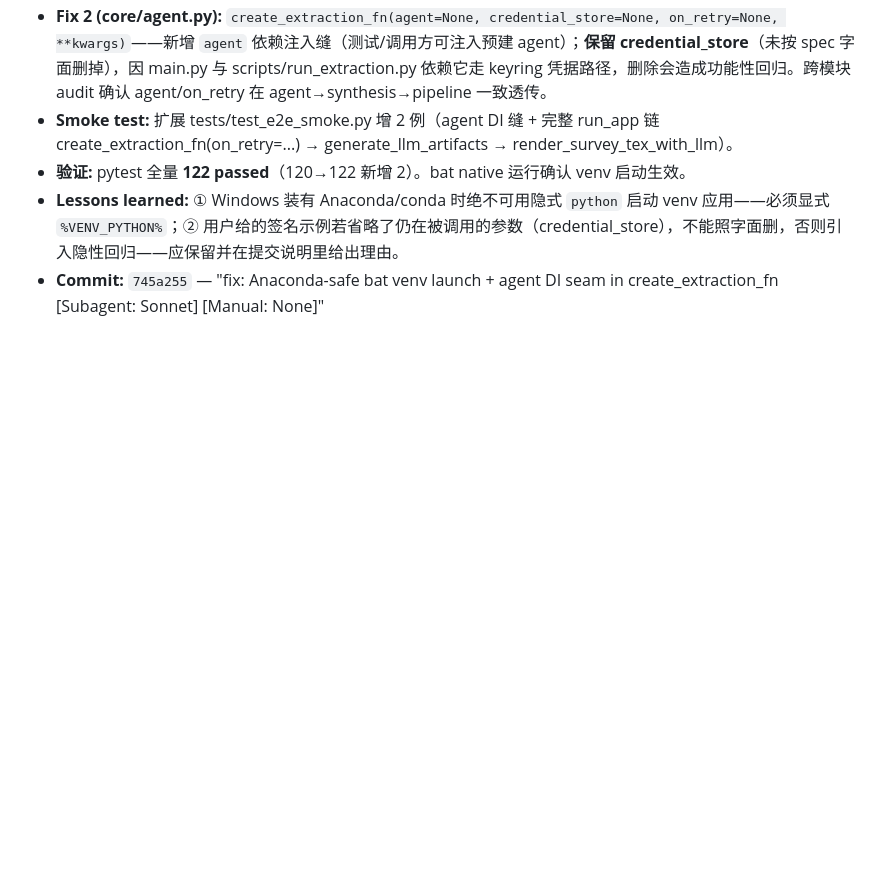
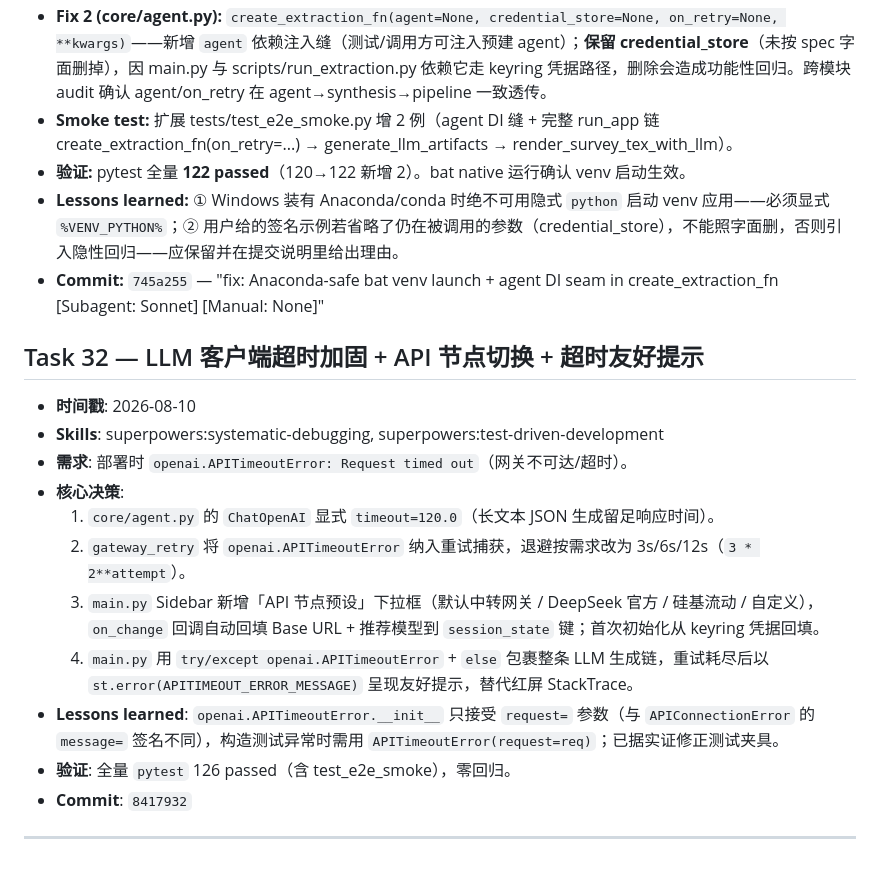
Before and after one commit to C6-H14/SmartSurvey, a Markdown page: data/logs/Agent_log2.md, the part around the change. Rendered like a GitHub page; blank space fills up the shorter version.

Commit message:
docs: log Task 32 timeout + API node switching + friendly hint [Subagent: Sonnet] [Manual: None]

```diff
--- a/data/logs/Agent_log2.md
+++ b/data/logs/Agent_log2.md
@@ -609,3 +609,19 @@
 - **验证:** pytest 全量 **122 passed**（120→122 新增 2）。bat native 运行确认 venv 启动生效。
 - **Lessons learned:** ① Windows 装有 Anaconda/conda 时绝不可用隐式 `python` 启动 venv 应用——必须显式 `%VENV_PYTHON%`；② 用户给的签名示例若省略了仍在被调用的参数（credential_store），不能照字面删，否则引入隐性回归——应保留并在提交说明里给出理由。
 - **Commit:** `745a255` — "fix: Anaconda-safe bat venv launch + agent DI seam in create_extraction_fn [Subagent: Sonnet] [Manual: None]"
+
+## Task 32 — LLM 客户端超时加固 + API 节点切换 + 超时友好提示
+
+- **时间戳**: 2026-08-10
+- **Skills**: superpowers:systematic-debugging, superpowers:test-driven-development
+- **需求**: 部署时 `openai.APITimeoutError: Request timed out`（网关不可达/超时）。
+- **核心决策**:
+  1. `core/agent.py` 的 `ChatOpenAI` 显式 `timeout=120.0`（长文本 JSON 生成留足响应时间）。
+  2. `gateway_retry` 将 `openai.APITimeoutError` 纳入重试捕获，退避按需求改为 3s/6s/12s（`3 * 2**attempt`）。
+  3. `main.py` Sidebar 新增「API 节点预设」下拉框（默认中转网关 / DeepSeek 官方 / 硅基流动 / 自定义），`on_change` 回调自动回填 Base URL + 推荐模型到 `session_state` 键；首次初始化从 keyring 凭据回填。
+  4. `main.py` 用 `try/except openai.APITimeoutError` + `else` 包裹整条 LLM 生成链，重试耗尽后以 `st.error(APITIMEOUT_ERROR_MESSAGE)` 呈现友好提示，替代红屏 StackTrace。
+- **Lessons learned**: `openai.APITimeoutError.__init__` 只接受 `request=` 参数（与 `APIConnectionError` 的 `message=` 签名不同），构造测试异常时需用 `APITimeoutError(request=req)`；已据实证修正测试夹具。
+- **验证**: 全量 `pytest` 126 passed（含 test_e2e_smoke），零回归。
+- **Commit**: `8417932`
+
+---
```
